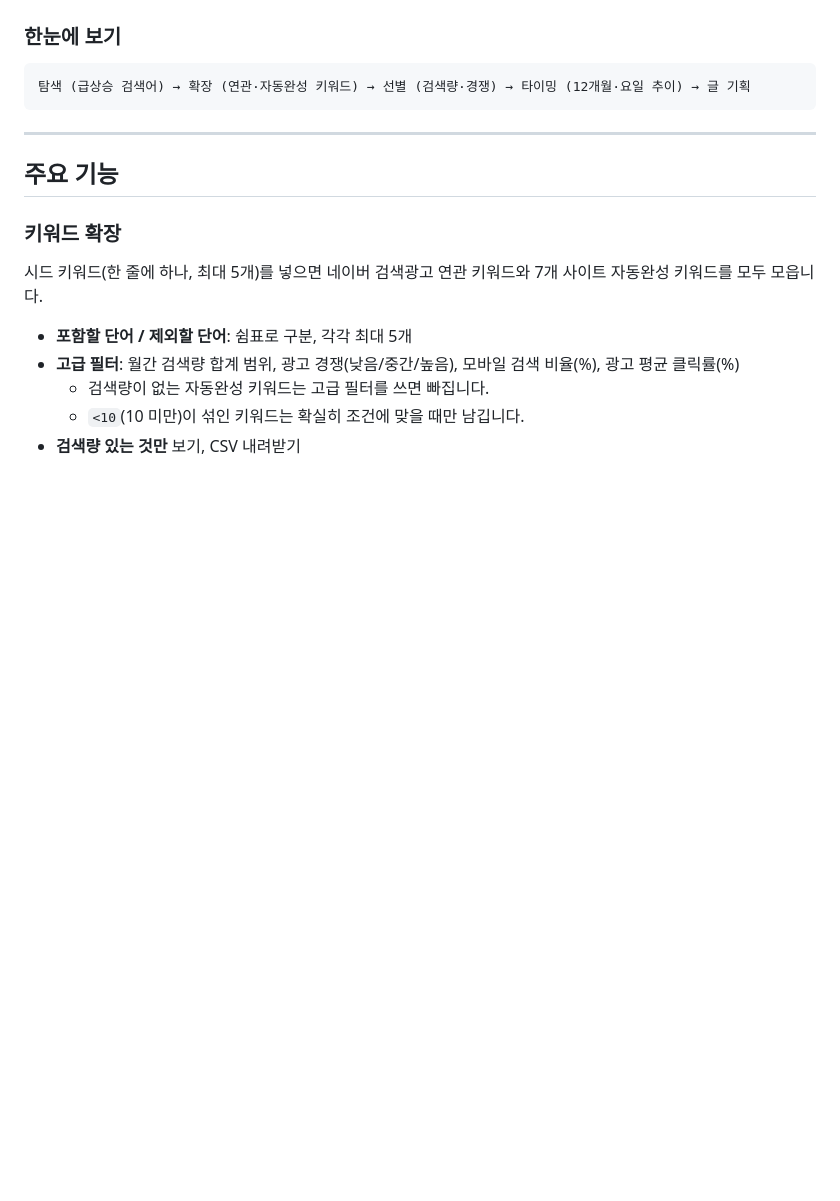
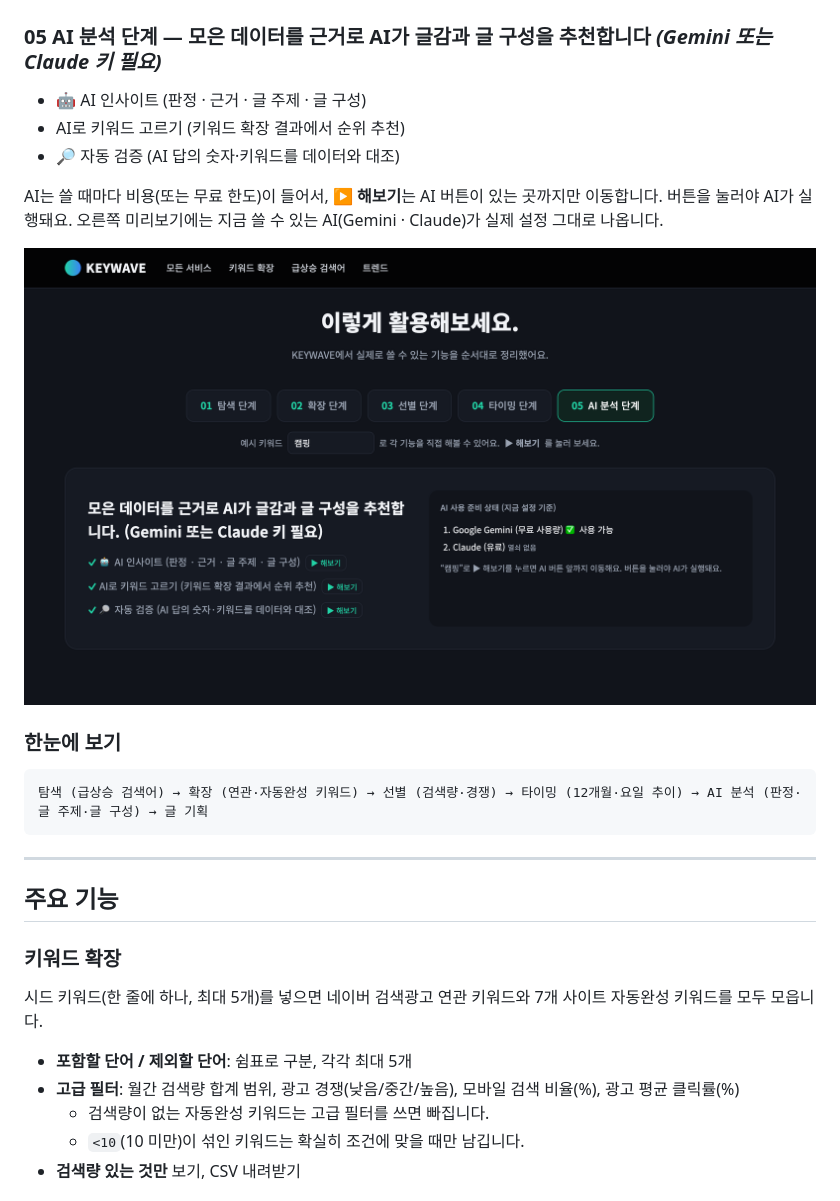
Before and after one commit to guhakim/keywave, a Markdown page: README.md, the part around one of its changes. Drawn GitHub-style; pictures changed too: docs/images/workflow-05-AI분석.png (added); blank space fills up the shorter version.

````diff
--- a/README.md
+++ b/README.md
@@ -80,10 +80,21 @@ KEYWAVE에서 실제로 쓸 수 있는 기능을 순서대로 정리한 것입
 
 ![타이밍 단계](docs/images/workflow-04-타이밍.png)
 
+### 05 AI 분석 단계 — 모은 데이터를 근거로 AI가 글감과 글 구성을 추천합니다 *(Gemini 또는 Claude 키 필요)*
+
+- 🤖 AI 인사이트 (판정 · 근거 · 글 주제 · 글 구성)
+- AI로 키워드 고르기 (키워드 확장 결과에서 순위 추천)
+- 🔎 자동 검증 (AI 답의 숫자·키워드를 데이터와 대조)
+
+AI는 쓸 때마다 비용(또는 무료 한도)이 들어서, **▶ 해보기**는 AI 버튼이 있는 곳까지만 이동합니다. 버튼을 눌러야 AI가 실행돼요.
+오른쪽 미리보기에는 지금 쓸 수 있는 AI(Gemini · Claude)가 실제 설정 그대로 나옵니다.
+
+![AI 분석 단계](docs/images/workflow-05-AI분석.png)
+
 ### 한눈에 보기
 
 ```
-탐색 (급상승 검색어) → 확장 (연관·자동완성 키워드) → 선별 (검색량·경쟁) → 타이밍 (12개월·요일 추이) → 글 기획
+탐색 (급상승 검색어) → 확장 (연관·자동완성 키워드) → 선별 (검색량·경쟁) → 타이밍 (12개월·요일 추이) → AI 분석 (판정·글 주제·글 구성) → 글 기획
 ```
 
 ---
````
Also changed, not shown: other parts of README.md (+1 -1 lines), docs/images/workflow-01-탐색.png, docs/images/workflow-02-확장.png, docs/images/workflow-03-선별.png, docs/images/workflow-04-타이밍.png.
